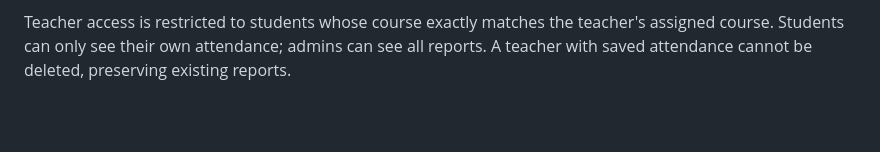
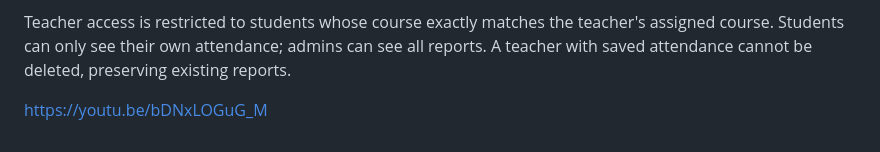
Before and after one commit to Shruti-s-g/SecureSMS, a Markdown page: README.md, the part around the change. Drawn GitHub-style; blank space fills up the shorter version.

```diff
--- a/README.md
+++ b/README.md
@@ -45,3 +45,5 @@ The database and the generated session secret are stored in `instance/`, which i
 4. As admin, open **Attendance** to see the overview and individual reports. An unmarked date is excluded from the percentage.
 
 Teacher access is restricted to students whose course exactly matches the teacher's assigned course. Students can only see their own attendance; admins can see all reports. A teacher with saved attendance cannot be deleted, preserving existing reports.
+
+https://youtu.be/bDNxLOGuG_M
```
